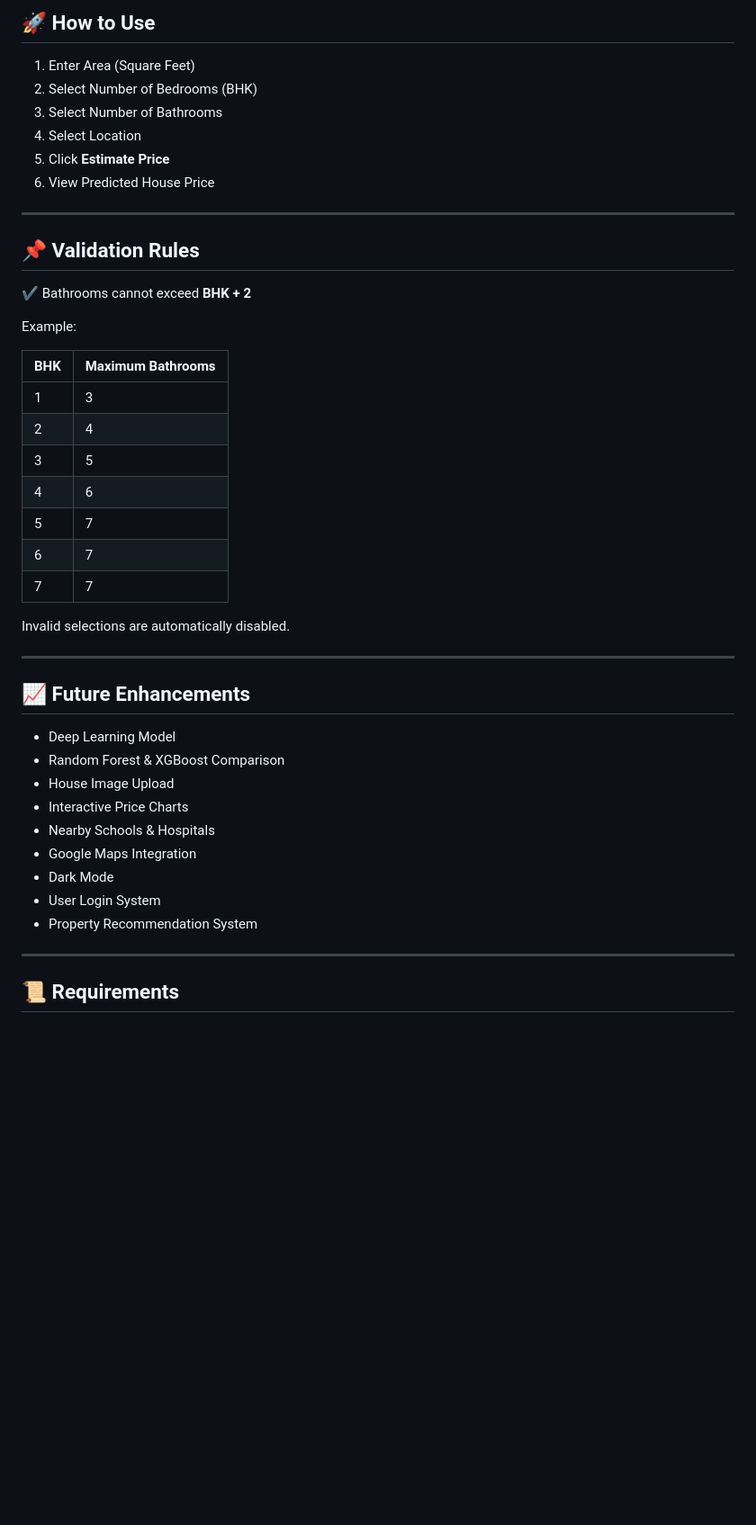
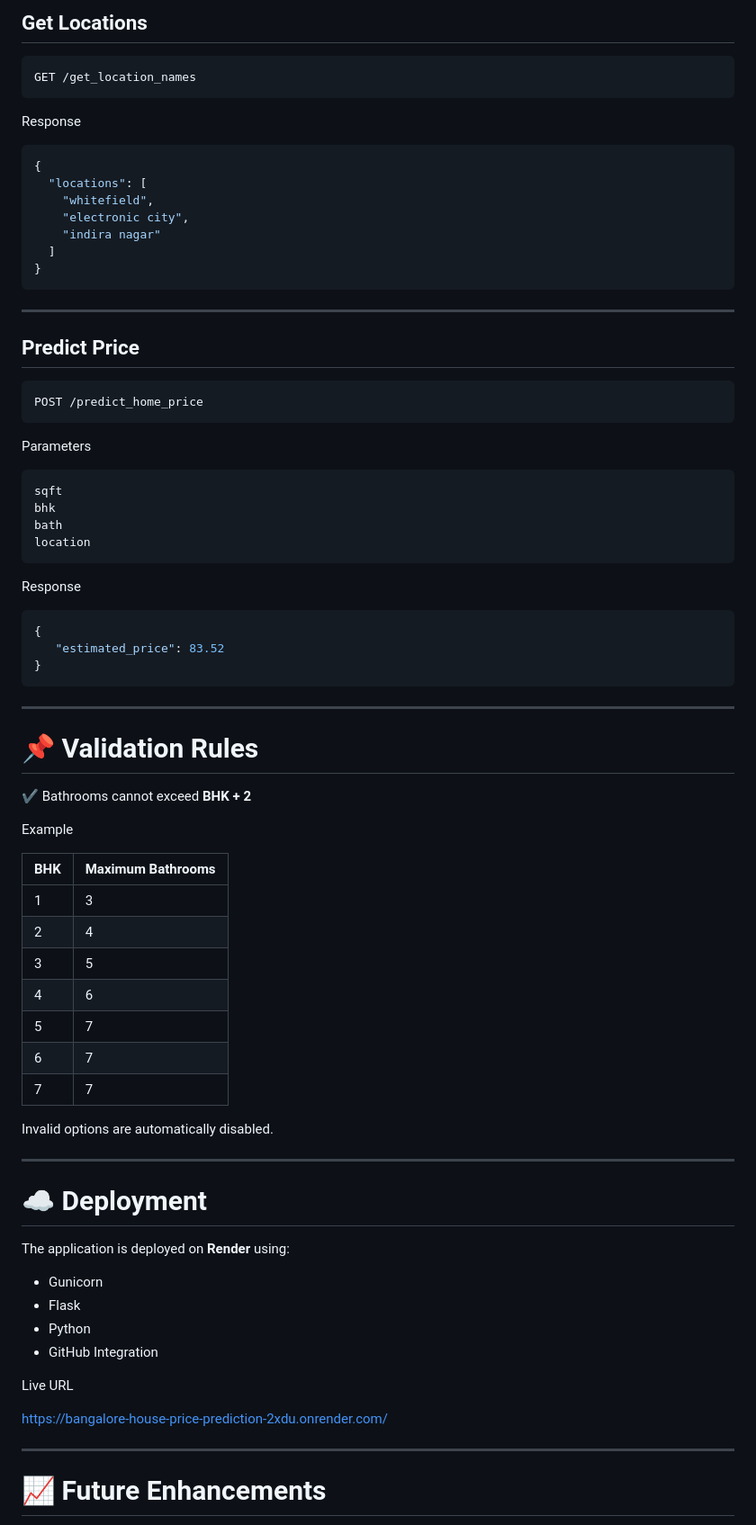
Before and after one commit to dhruvikkansagara23-boop/Bangalore-House-Price-Prediction, a Markdown page: README.md, the part around one of its changes. Shown at 90% size. Drawn GitHub-style; blank space fills up the shorter version.

````diff
--- a/README.md
+++ b/README.md
@@ -208,23 +269,57 @@ http://127.0.0.1:5000
 
-## 🚀 How to Use
+## Get Locations
 
-1. Enter Area (Square Feet)
-2. Select Number of Bedrooms (BHK)
-3. Select Number of Bathrooms
-4. Select Location
-5. Click **Estimate Price**
-6. View Predicted House Price
+```
+GET /get_location_names
+```
+
+Response
+
+```json
+{
+  "locations": [
+    "whitefield",
+    "electronic city",
+    "indira nagar"
+  ]
+}
+```
 
 ---
 
-## 📌 Validation Rules
+## Predict Price
+
+```
+POST /predict_home_price
+```
+
+Parameters
+
+```
+sqft
+bhk
+bath
+location
+```
+
+Response
+
+```json
+{
+   "estimated_price": 83.52
+}
+```
+
+---
+
+# 📌 Validation Rules
 
 ✔ Bathrooms cannot exceed **BHK + 2**
 
-Example:
+Example
 
 | BHK | Maximum Bathrooms |
-|-----|-------------------|
+|------|-------------------|
 | 1 | 3 |
 | 2 | 4 |
 | 3 | 5 |
@@ -233,23 +328,24 @@ Example:
 | 6 | 7 |
 | 7 | 7 |
 
-Invalid selections are automatically disabled.
+Invalid options are automatically disabled.
 
 ---
 
-## 📈 Future Enhancements
+# ☁️ Deployment
 
-- Deep Learning Model
-- Random Forest & XGBoost Comparison
-- House Image Upload
-- Interactive Price Charts
-- Nearby Schools & Hospitals
-- Google Maps Integration
-- Dark Mode
-- User Login System
-- Property Recommendation System
+The application is deployed on **Render** using:
+
+- Gunicorn
+- Flask
+- Python
+- GitHub Integration
+
+Live URL
+
+https://bangalore-house-price-prediction-2xdu.onrender.com/
 
 ---
 
-## 📜 Requirements
+# 📈 Future Enhancements
 
````
Also changed, not shown: other parts of README.md (+165 -85 lines).
